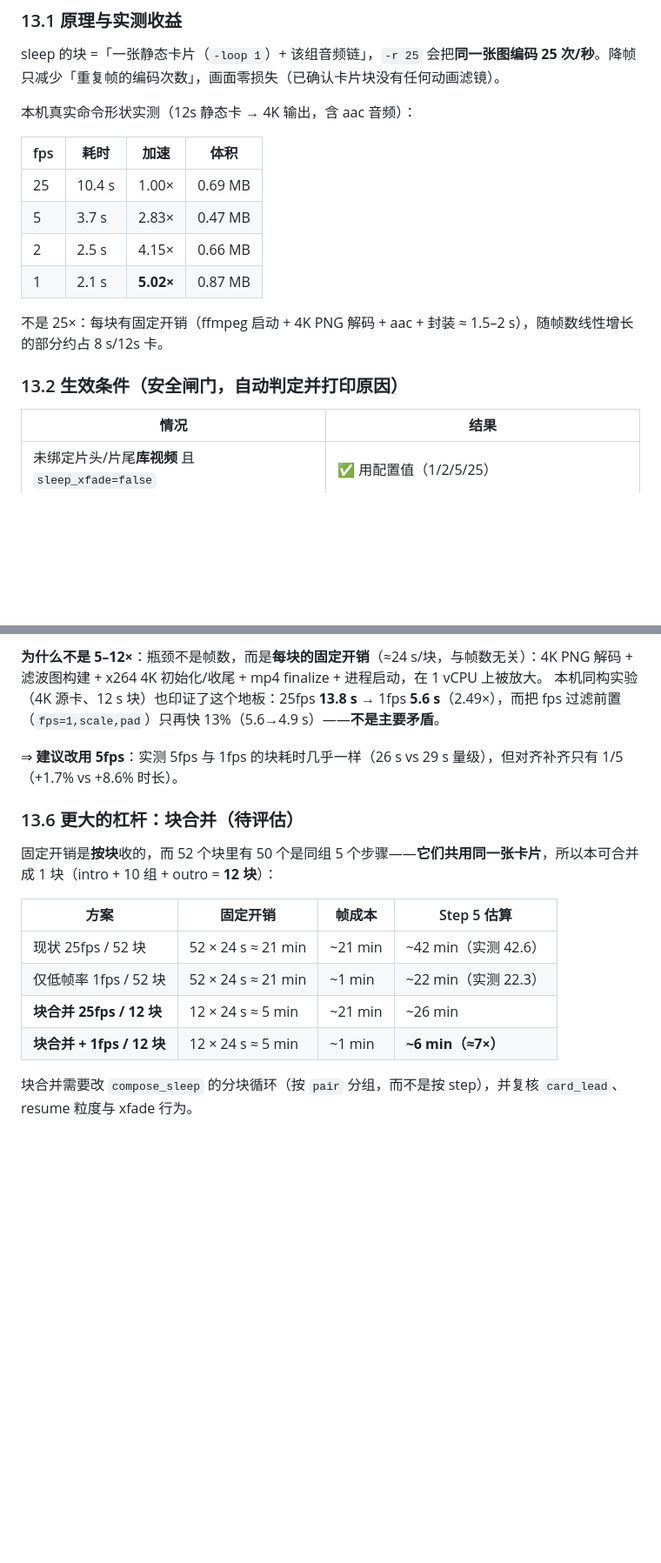
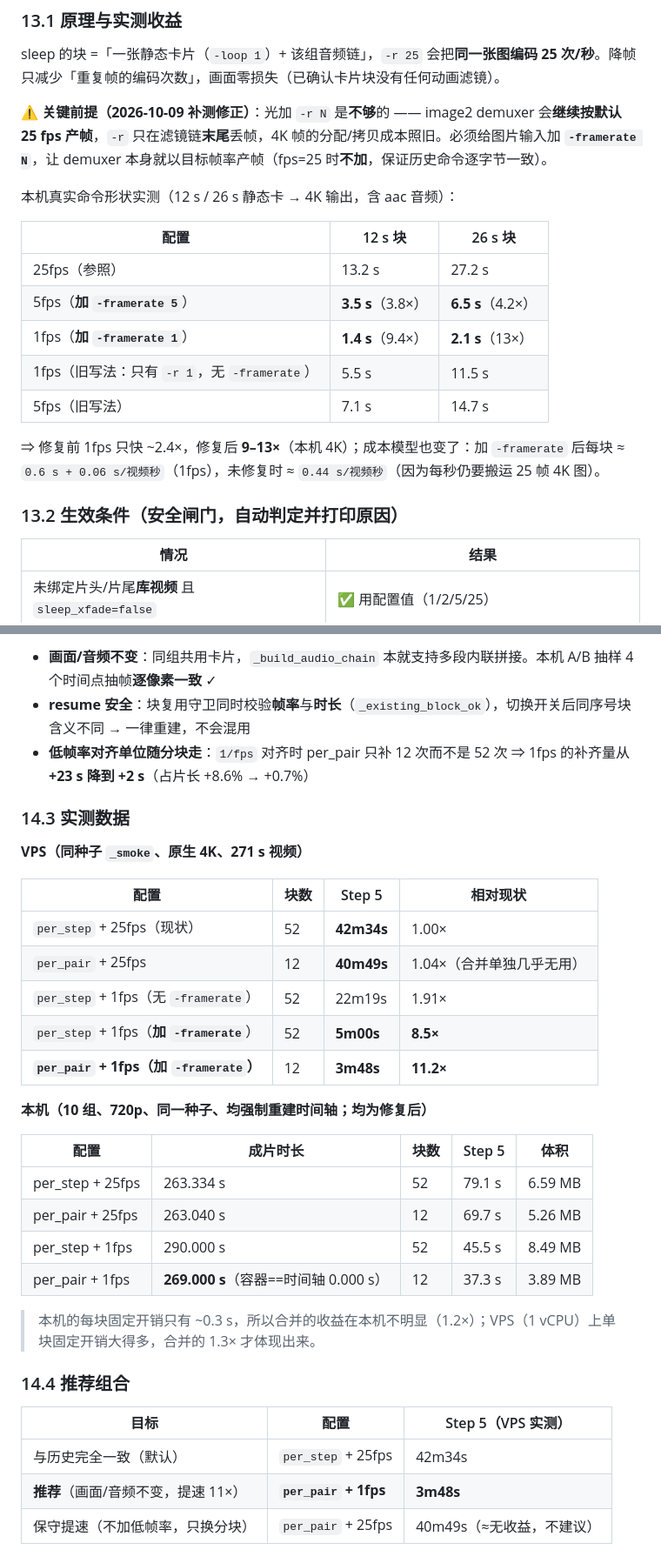
Before and after one commit to collinsgraciano/sleep_english, a Markdown page: DEPLOY_VPS.md, 2 parts joined by grey strips. Shown at 87% size. GitHub-like rendering; blank space fills up the shorter version.

```diff
--- a/DEPLOY_VPS.md
+++ b/DEPLOY_VPS.md
@@ -454,19 +454,21 @@ Follow the art style below strictly: {style_prompt}
 
 sleep 的块 =「一张静态卡片（`-loop 1`）+ 该组音频链」，`-r 25` 会把**同一张图编码 25 次/秒**。降帧只减少「重复帧的编码次数」，画面零损失（已确认卡片块没有任何动画滤镜）。
 
-本机真实命令形状实测（12s 静态卡 → 4K 输出，含 aac 音频）：
+**⚠️ 关键前提（2026-10-09 补测修正）**：光加 `-r N` 是**不够**的 —— image2 demuxer 会**继续按默认 25 fps 产帧**，`-r` 只在滤镜链**末尾**丢帧，4K 帧的分配/拷贝成本照旧。必须给图片输入加 **`-framerate N`**，让 demuxer 本身就以目标帧率产帧（fps=25 时**不加**，保证历史命令逐字节一致）。
 
-| fps | 耗时 | 加速 | 体积 |
-|---|---|---|---|
-| 25 | 10.4 s | 1.00× | 0.69 MB |
-| 5 | 3.7 s | 2.83× | 0.47 MB |
-| 2 | 2.5 s | 4.15× | 0.66 MB |
-| 1 | 2.1 s | **5.02×** | 0.87 MB |
+本机真实命令形状实测（12 s / 26 s 静态卡 → 4K 输出，含 aac 音频）：
 
-不是 25×：每块有固定开销（ffmpeg 启动 + 4K PNG 解码 + aac + 封装 ≈ 1.5–2 s），随帧数线性增长的部分约占 8 s/12s 卡。
+| 配置 | 12 s 块 | 26 s 块 |
+|---|---|---|
+| 25fps（参照） | 13.2 s | 27.2 s |
+| 5fps（**加 `-framerate 5`**） | **3.5 s**（3.8×） | **6.5 s**（4.2×） |
+| 1fps（**加 `-framerate 1`**） | **1.4 s**（9.4×） | **2.1 s**（13×） |
+| 1fps（旧写法：只有 `-r 1`，无 `-framerate`） | 5.5 s | 11.5 s |
+| 5fps（旧写法） | 7.1 s | 14.7 s |
+
+⇒ 修复前 1fps 只快 ~2.4×，修复后 **9–13×**（本机 4K）；成本模型也变了：加 `-framerate` 后每块 ≈ `0.6 s + 0.06 s/视频秒`（1fps），未修复时 ≈ `0.44 s/视频秒`（因为每秒仍要搬运 25 帧 4K 图）。
 
 ### 13.2 生效条件（安全闸门，自动判定并打印原因）
-
 | 情况 | 结果 |
 |---|---|
 | 未绑定片头/片尾**库视频** 且 `sleep_xfade=false` | ✅ 用配置值（1/2/5/25） |
@@ -511,18 +556,35 @@ sleep 的块 =「一张静态卡片（`-loop 1`）+ 该组音频链」，`-r 25`
 
-**为什么不是 5–12×**：瓶颈不是帧数，而是**每块的固定开销**（≈24 s/块，与帧数无关）：4K PNG 解码 + 滤波图构建 + x264 4K 初始化/收尾 + mp4 finalize + 进程启动，在 1 vCPU 上被放大。
-本机同构实验（4K 源卡、12 s 块）也印证了这个地板：25fps **13.8 s** → 1fps **5.6 s**（2.49×），而把 fps 过滤前置（`fps=1,scale,pad`）只再快 13%（5.6→4.9 s）——**不是主要矛盾**。
+- **画面/音频不变**：同组共用卡片，`_build_audio_chain` 本就支持多段内联拼接。本机 A/B 抽样 4 个时间点抽帧**逐像素一致** ✓
+- **resume 安全**：块复用守卫同时校验**帧率**与**时长**（`_existing_block_ok`），切换开关后同序号块含义不同 → 一律重建，不会混用
+- **低帧率对齐单位随分块走**：`1/fps` 对齐时 per_pair 只补 12 次而不是 52 次 ⇒ 1fps 的补齐量从 **+23 s 降到 +2 s**（占片长 +8.6% → +0.7%）
 
-⇒ **建议改用 5fps**：实测 5fps 与 1fps 的块耗时几乎一样（26 s vs 29 s 量级），但对齐补齐只有 1/5（+1.7% vs +8.6% 时长）。
+### 14.3 实测数据
 
-### 13.6 更大的杠杆：块合并（待评估）
+**VPS（同种子 `_smoke`、原生 4K、271 s 视频）**
 
-固定开销是**按块**收的，而 52 个块里有 50 个是同组 5 个步骤——**它们共用同一张卡片**，所以本可合并成 1 块（intro + 10 组 + outro = **12 块**）：
+| 配置 | 块数 | Step 5 | 相对现状 |
+|---|---|---|---|
+| `per_step` + 25fps（现状） | 52 | **42m34s** | 1.00× |
+| `per_pair` + 25fps | 12 | **40m49s** | 1.04×（合并单独几乎无用） |
+| `per_step` + 1fps（无 `-framerate`） | 52 | 22m19s | 1.91× |
+| `per_step` + 1fps（**加 `-framerate`**） | 52 | **5m00s** | **8.5×** |
+| **`per_pair` + 1fps（加 `-framerate`）** | 12 | **3m48s** | **11.2×** |
 
-| 方案 | 固定开销 | 帧成本 | Step 5 估算 |
-|---|---|---|---|
-| 现状 25fps / 52 块 | 52 × 24 s ≈ 21 min | ~21 min | ~42 min（实测 42.6） |
-| 仅低帧率 1fps / 52 块 | 52 × 24 s ≈ 21 min | ~1 min | ~22 min（实测 22.3） |
-| **块合并 25fps / 12 块** | 12 × 24 s ≈ 5 min | ~21 min | ~26 min |
-| **块合并 + 1fps / 12 块** | 12 × 24 s ≈ 5 min | ~1 min | **~6 min（≈7×）** |
+**本机（10 组、720p、同一种子、均强制重建时间轴；均为修复后）**
 
-块合并需要改 `compose_sleep` 的分块循环（按 `pair` 分组，而不是按 step），并复核 `card_lead`、resume 粒度与 xfade 行为。
+| 配置 | 成片时长 | 块数 | Step 5 | 体积 |
+|---|---|---|---|---|
+| per_step + 25fps | 263.334 s | 52 | 79.1 s | 6.59 MB |
+| per_pair + 25fps | 263.040 s | 12 | 69.7 s | 5.26 MB |
+| per_step + 1fps | 290.000 s | 52 | 45.5 s | 8.49 MB |
+| per_pair + 1fps | **269.000 s**（容器==时间轴 0.000 s） | 12 | 37.3 s | 3.89 MB |
+
+> 本机的每块固定开销只有 ~0.3 s，所以合并的收益在本机不明显（1.2×）；VPS（1 vCPU）上单块固定开销大得多，合并的 1.3× 才体现出来。
+
+### 14.4 推荐组合
+
+| 目标 | 配置 | Step 5（VPS 实测） |
+|---|---|---|
+| 与历史完全一致（默认） | `per_step` + 25fps | 42m34s |
+| **推荐**（画面/音频不变，提速 11×） | **`per_pair` + 1fps** | **3m48s** |
+| 保守提速（不加低帧率，只换分块） | `per_pair` + 25fps | 40m49s（≈无收益，不建议） |
```
Also changed, not shown: other parts of DEPLOY_VPS.md (+49 -6 lines).
